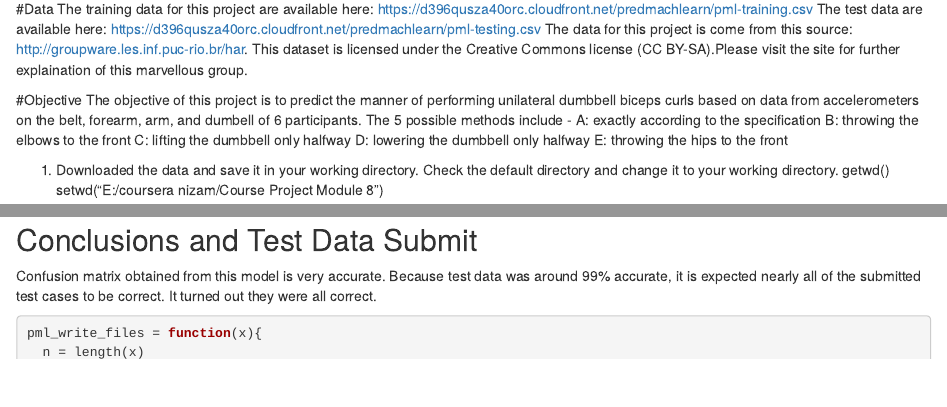
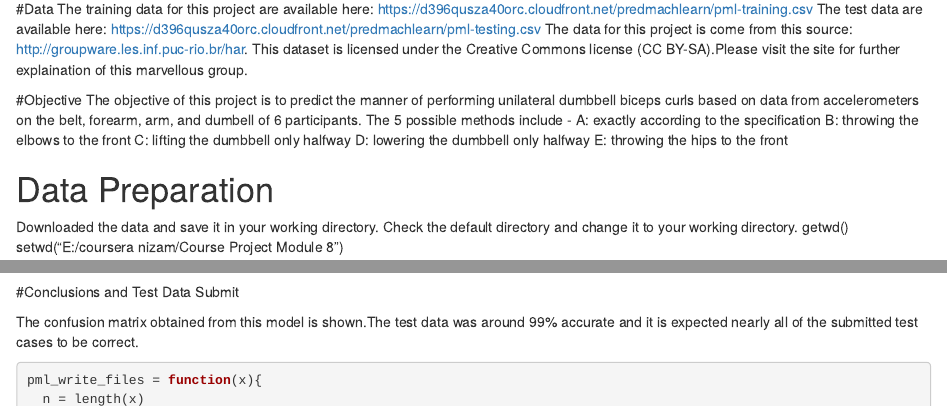
Before and after one commit to nizamo/prediction, an R Markdown document (Machine Learning Prediction.Rmd): the page in a window 1100 px wide, from 340 px down, and a second part further down, joined at a grey line. Rendered offline with R 4.5, knitr and Pandoc, with nearby package versions; some code elsewhere in the file could not run offline.

Commit message:
commit files

````diff
--- a/Machine Learning Prediction.Rmd
+++ b/Machine Learning Prediction.Rmd
@@ -2,7 +2,7 @@
 title: "Machine Learning Project"
 author: "Nizamo"
 date: "Sunday, January 31, 2016"
-output: word_document
+output: html_document
 ---
 Prediction Assignment Writeup - Practical Machine Learning
 ==========================================================
@@ -25,7 +25,8 @@ D: lowering the dumbbell only halfway
 E: throwing the hips to the front
 
 ##############################################################################
-1. Downloaded the data and save it in your working directory. Check the default directory and change it to your working directory.
+# Data Preparation
+Downloaded the data and save it in your working directory. Check the default directory and change it to your working directory.
 getwd()
 setwd("E:/coursera nizam/Course Project Module 8")
 ```{r}
@@ -76,11 +78,9 @@ predictions2 <- predict(rf, newdata=testing)
 confusionMatrix(predictions2,testing$classe)
 ```
 
-Conclusions and Test Data Submit
---------------------------------
+#Conclusions and Test Data Submit
 
-Confusion matrix obtained from this model is very accurate. Because test data was around 99% accurate, it is expected nearly all of the submitted test cases to be correct.  It turned out they were all correct.
-
+The confusion matrix obtained from this model is shown.The test data was around 99% accurate and it is expected nearly all of the submitted test cases to be correct.
 
 ```{r}
 pml_write_files = function(x){
````
Also changed, not shown: Machine_Learning_Prediction.html (added), Machine Learning Prediction.Rmd (3 more changed lines), 1 other file.
